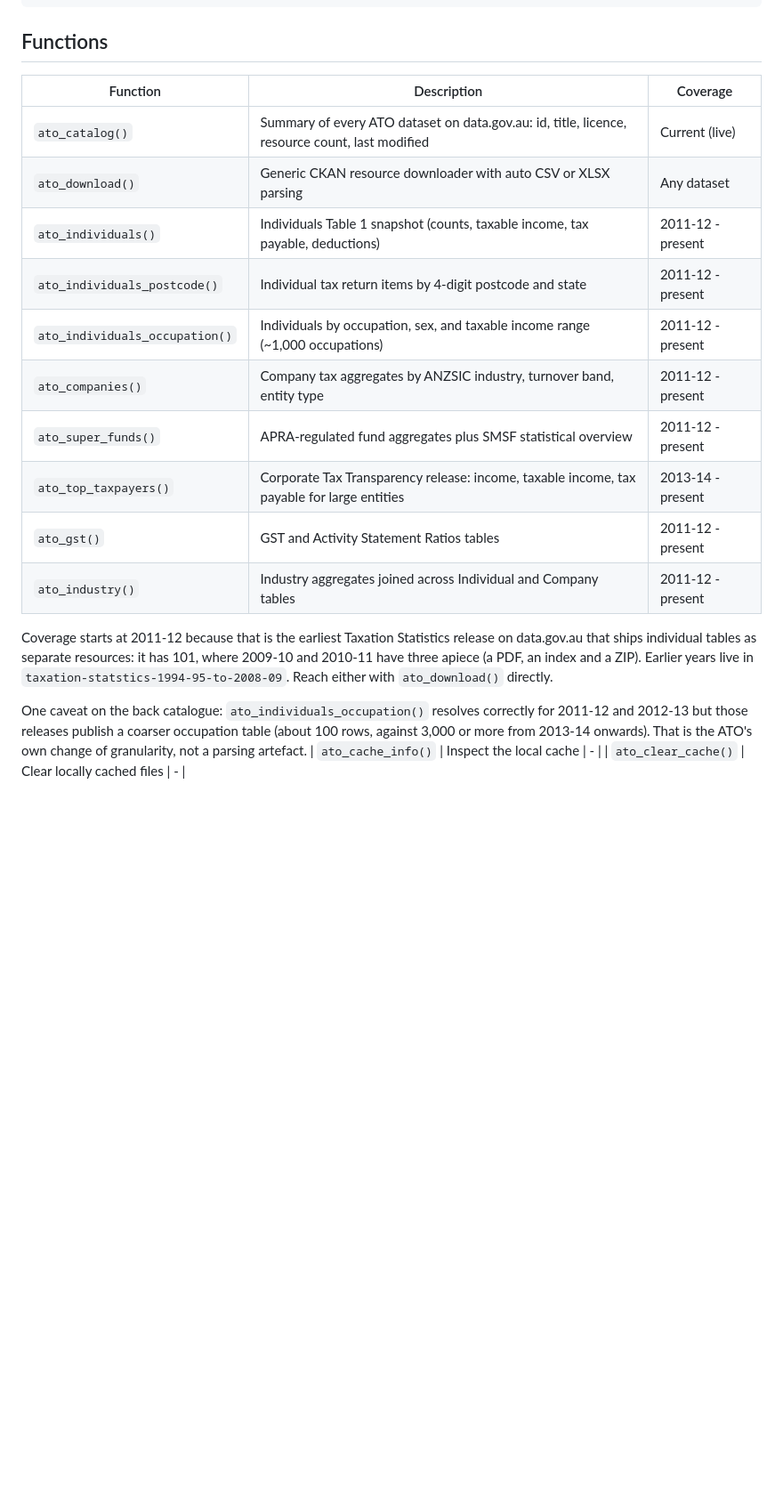
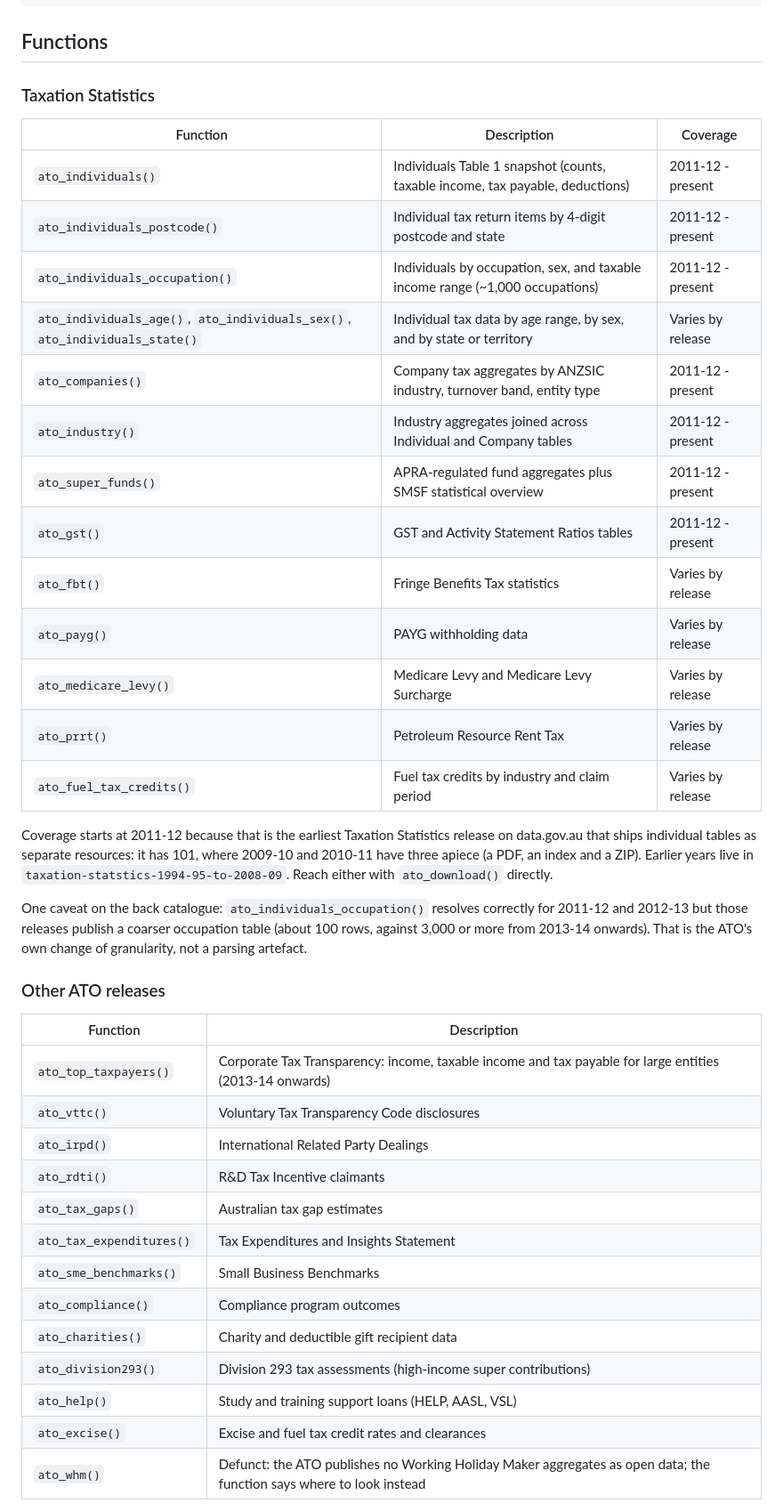
Before and after one commit to charlescoverdale/ato, a Markdown page: README.md, the part around one of its changes. Shown at 89% size. GitHub-like rendering; blank space fills up the shorter version.

```diff
--- a/README.md
+++ b/README.md
@@ -80,18 +80,23 @@ head(c)
 
 ## Functions
 
+### Taxation Statistics
+
 | Function | Description | Coverage |
 |---|---|---|
-| `ato_catalog()` | Summary of every ATO dataset on data.gov.au: id, title, licence, resource count, last modified | Current (live) |
-| `ato_download()` | Generic CKAN resource downloader with auto CSV or XLSX parsing | Any dataset |
 | `ato_individuals()` | Individuals Table 1 snapshot (counts, taxable income, tax payable, deductions) | 2011-12 - present |
 | `ato_individuals_postcode()` | Individual tax return items by 4-digit postcode and state | 2011-12 - present |
 | `ato_individuals_occupation()` | Individuals by occupation, sex, and taxable income range (~1,000 occupations) | 2011-12 - present |
+| `ato_individuals_age()`, `ato_individuals_sex()`, `ato_individuals_state()` | Individual tax data by age range, by sex, and by state or territory | Varies by release |
 | `ato_companies()` | Company tax aggregates by ANZSIC industry, turnover band, entity type | 2011-12 - present |
+| `ato_industry()` | Industry aggregates joined across Individual and Company tables | 2011-12 - present |
 | `ato_super_funds()` | APRA-regulated fund aggregates plus SMSF statistical overview | 2011-12 - present |
-| `ato_top_taxpayers()` | Corporate Tax Transparency release: income, taxable income, tax payable for large entities | 2013-14 - present |
 | `ato_gst()` | GST and Activity Statement Ratios tables | 2011-12 - present |
-| `ato_industry()` | Industry aggregates joined across Individual and Company tables | 2011-12 - present |
+| `ato_fbt()` | Fringe Benefits Tax statistics | Varies by release |
+| `ato_payg()` | PAYG withholding data | Varies by release |
+| `ato_medicare_levy()` | Medicare Levy and Medicare Levy Surcharge | Varies by release |
+| `ato_prrt()` | Petroleum Resource Rent Tax | Varies by release |
+| `ato_fuel_tax_credits()` | Fuel tax credits by industry and claim period | Varies by release |
 
 Coverage starts at 2011-12 because that is the earliest Taxation
 Statistics release on data.gov.au that ships individual tables as
@@ -105,5 +110,22 @@ resolves correctly for 2011-12 and 2012-13 but those releases
 publish a coarser occupation table (about 100 rows, against 3,000
 or more from 2013-14 onwards). That is the ATO's own change of
 granularity, not a parsing artefact.
-| `ato_cache_info()` | Inspect the local cache | - |
-| `ato_clear_cache()` | Clear locally cached files | - |
+
+### Other ATO releases
+
+| Function | Description |
+|---|---|
+| `ato_top_taxpayers()` | Corporate Tax Transparency: income, taxable income and tax payable for large entities (2013-14 onwards) |
+| `ato_vttc()` | Voluntary Tax Transparency Code disclosures |
+| `ato_irpd()` | International Related Party Dealings |
+| `ato_rdti()` | R&D Tax Incentive claimants |
+| `ato_tax_gaps()` | Australian tax gap estimates |
+| `ato_tax_expenditures()` | Tax Expenditures and Insights Statement |
+| `ato_sme_benchmarks()` | Small Business Benchmarks |
+| `ato_compliance()` | Compliance program outcomes |
+| `ato_charities()` | Charity and deductible gift recipient data |
+| `ato_division293()` | Division 293 tax assessments (high-income super contributions) |
+| `ato_help()` | Study and training support loans (HELP, AASL, VSL) |
+| `ato_excise()` | Excise and fuel tax credit rates and clearances |
+| `ato_whm()` | Defunct: the ATO publishes no Working Holiday Maker aggregates as open data; the function says where to look instead |
+
```
Also changed, not shown: other parts of README.md (+32 -0 lines).
